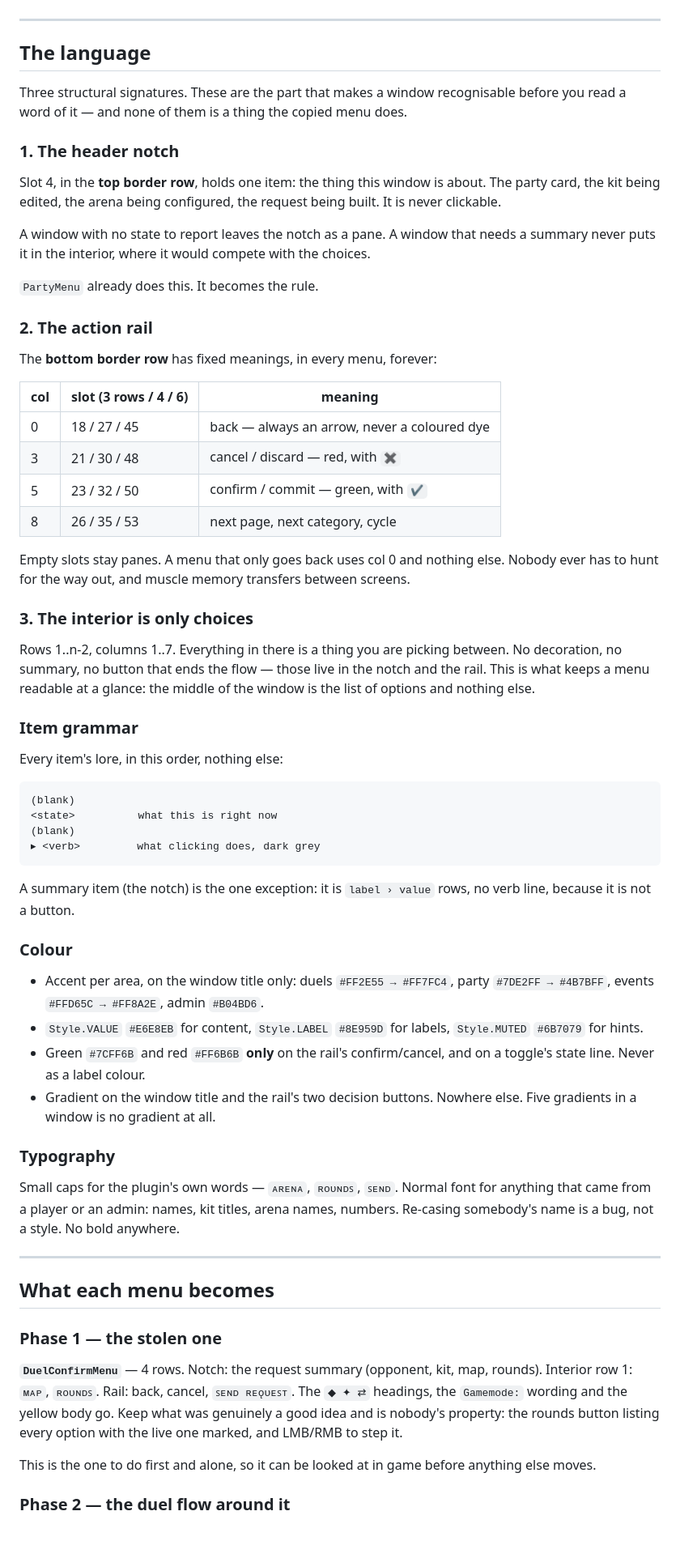
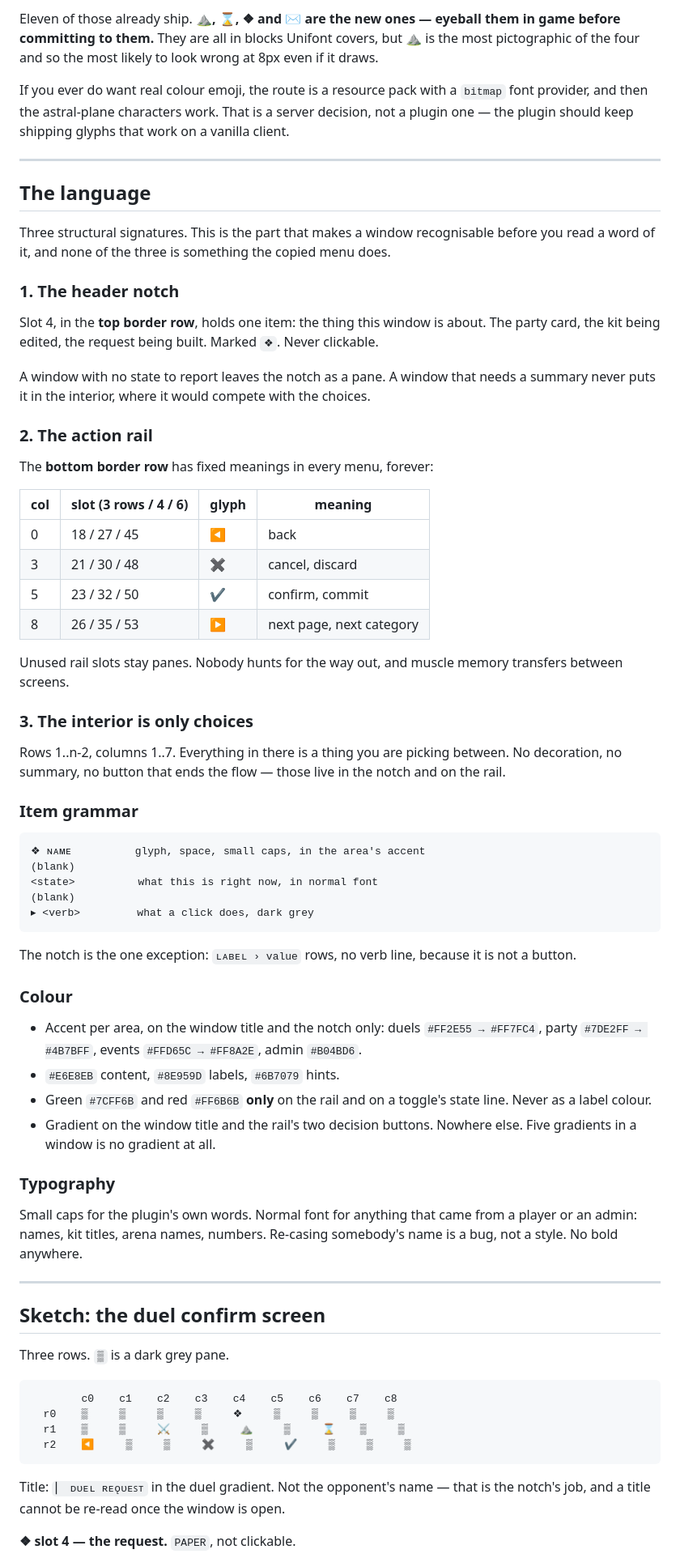
Before and after one commit to NafehAwan/vDuels, a Markdown page: meowduels/docs/MENUS.md, the part around one of its changes. Shown at 81% size. Rendered like a GitHub page; blank space fills up the shorter version.

````diff
--- a/meowduels/docs/MENUS.md
+++ b/meowduels/docs/MENUS.md
@@ -21,92 +70,96 @@ order to apply it in.
+Eleven of those already ship. **⛰, ⌛, ❖ and ✉ are the new ones — eyeball
+them in game before committing to them.** They are all in blocks Unifont
+covers, but ⛰ is the most pictographic of the four and so the most likely to
+look wrong at 8px even if it draws.
+
+If you ever do want real colour emoji, the route is a resource pack with a
+`bitmap` font provider, and then the astral-plane characters work. That is a
+server decision, not a plugin one — the plugin should keep shipping glyphs
+that work on a vanilla client.
 
 ---
 
 ## The language
 
-Three structural signatures. These are the part that makes a window
-recognisable before you read a word of it — and none of them is a thing the
-copied menu does.
+Three structural signatures. This is the part that makes a window
+recognisable before you read a word of it, and none of the three is
+something the copied menu does.
 
 ### 1. The header notch
 
 Slot 4, in the **top border row**, holds one item: the thing this window is
-about. The party card, the kit being edited, the arena being configured, the
-request being built. It is never clickable.
+about. The party card, the kit being edited, the request being built. Marked
+`❖`. Never clickable.
 
 A window with no state to report leaves the notch as a pane. A window that
 needs a summary never puts it in the interior, where it would compete with
 the choices.
 
-`PartyMenu` already does this. It becomes the rule.
-
 ### 2. The action rail
 
-The **bottom border row** has fixed meanings, in every menu, forever:
+The **bottom border row** has fixed meanings in every menu, forever:
 
-| col | slot (3 rows / 4 / 6) | meaning |
-|-----|----------------------|---------|
-| 0   | 18 / 27 / 45         | back — always an arrow, never a coloured dye |
-| 3   | 21 / 30 / 48         | cancel / discard — red, with `✖` |
-| 5   | 23 / 32 / 50         | confirm / commit — green, with `✔` |
-| 8   | 26 / 35 / 53         | next page, next category, cycle |
+| col | slot (3 rows / 4 / 6) | glyph | meaning |
+|-----|----------------------|-------|---------|
+| 0   | 18 / 27 / 45         | ◀ | back |
+| 3   | 21 / 30 / 48         | ✖ | cancel, discard |
+| 5   | 23 / 32 / 50         | ✔ | confirm, commit |
+| 8   | 26 / 35 / 53         | ▶ | next page, next category |
 
-Empty slots stay panes. A menu that only goes back uses col 0 and nothing
-else. Nobody ever has to hunt for the way out, and muscle memory transfers
-between screens.
+Unused rail slots stay panes. Nobody hunts for the way out, and muscle
+memory transfers between screens.
 
 ### 3. The interior is only choices
 
 Rows 1..n-2, columns 1..7. Everything in there is a thing you are picking
-between. No decoration, no summary, no button that ends the flow — those live
-in the notch and the rail. This is what keeps a menu readable at a glance:
-the middle of the window is the list of options and nothing else.
+between. No decoration, no summary, no button that ends the flow — those
+live in the notch and on the rail.
 
 ### Item grammar
 
-Every item's lore, in this order, nothing else:
-
 ```
+❖ ɴᴀᴍᴇ          glyph, space, small caps, in the area's accent
 (blank)
-<state>          what this is right now
+<state>          what this is right now, in normal font
 (blank)
-▸ <verb>         what clicking does, dark grey
+▸ <verb>         what a click does, dark grey
 ```
 
-A summary item (the notch) is the one exception: it is `label › value` rows,
-no verb line, because it is not a button.
+The notch is the one exception: `ʟᴀʙᴇʟ › value` rows, no verb line, because
+it is not a button.
 
 ### Colour
 
-- Accent per area, on the window title only: duels `#FF2E55 → #FF7FC4`,
-  party `#7DE2FF → #4B7BFF`, events `#FFD65C → #FF8A2E`, admin `#B04BD6`.
-- `Style.VALUE` `#E6E8EB` for content, `Style.LABEL` `#8E959D` for labels,
-  `Style.MUTED` `#6B7079` for hints.
-- Green `#7CFF6B` and red `#FF6B6B` **only** on the rail's confirm/cancel, and
-  on a toggle's state line. Never as a label colour.
+- Accent per area, on the window title and the notch only: duels
+  `#FF2E55 → #FF7FC4`, party `#7DE2FF → #4B7BFF`, events
+  `#FFD65C → #FF8A2E`, admin `#B04BD6`.
+- `#E6E8EB` content, `#8E959D` labels, `#6B7079` hints.
+- Green `#7CFF6B` and red `#FF6B6B` **only** on the rail and on a toggle's
+  state line. Never as a label colour.
 - Gradient on the window title and the rail's two decision buttons. Nowhere
   else. Five gradients in a window is no gradient at all.
 
 ### Typography
 
-Small caps for the plugin's own words — `ᴀʀᴇɴᴀ`, `ʀᴏᴜɴᴅꜱ`, `ꜱᴇɴᴅ`. Normal
-font for anything that came from a player or an admin: names, kit titles,
-arena names, numbers. Re-casing somebody's name is a bug, not a style. No
-bold anywhere.
+Small caps for the plugin's own words. Normal font for anything that came
+from a player or an admin: names, kit titles, arena names, numbers.
+Re-casing somebody's name is a bug, not a style. No bold anywhere.
 
 ---
 
-## What each menu becomes
+## Sketch: the duel confirm screen
 
-### Phase 1 — the stolen one
+Three rows. `▒` is a dark grey pane.
 
-**`DuelConfirmMenu`** — 4 rows. Notch: the request summary (opponent, kit,
-map, rounds). Interior row 1: `ᴍᴀᴘ`, `ʀᴏᴜɴᴅꜱ`. Rail: back, cancel, `ꜱᴇɴᴅ
-ʀᴇǫᴜᴇꜱᴛ`. The `◆ ✦ ⇄` headings, the `Gamemode:` wording and the yellow body go.
-Keep what was genuinely a good idea and is nobody's property: the rounds
-button listing every option with the live one marked, and LMB/RMB to step it.
+```
+        c0    c1    c2    c3    c4    c5    c6    c7    c8
+  r0    ▒     ▒     ▒     ▒     ❖     ▒     ▒     ▒     ▒
+  r1    ▒     ▒     ⚔     ▒     ⛰     ▒     ⌛    ▒     ▒
+  r2    ◀     ▒     ▒     ✖     ▒     ✔     ▒     ▒     ▒
+```
 
-This is the one to do first and alone, so it can be looked at in game before
-anything else moves.
+Title: `▏ ᴅᴜᴇʟ ʀᴇǫᴜᴇꜱᴛ` in the duel gradient. Not the opponent's name — that
+is the notch's job, and a title cannot be re-read once the window is open.
 
-### Phase 2 — the duel flow around it
+**❖ slot 4 — the request.** `PAPER`, not clickable.
 
````
Also changed, not shown: other parts of meowduels/docs/MENUS.md (+126 -28 lines).
